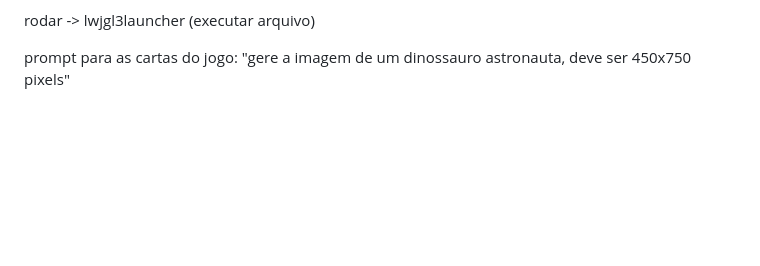
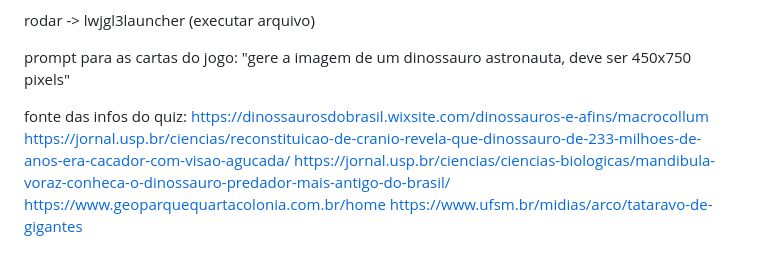
Before and after one commit to elc117/game-2024b-dinomon-tcg, a Markdown page: README.md, the part around the change. Rendered like a GitHub page; blank space fills up the shorter version.

Commit message:
add fontes das infos do quiz no read

```diff
--- a/README.md
+++ b/README.md
@@ -87,3 +87,10 @@ Sair
 rodar -> lwjgl3launcher (executar arquivo)
 
 prompt para as cartas do jogo: "gere a imagem de um dinossauro astronauta, deve ser 450x750 pixels"
+
+fonte das infos do quiz:
+https://dinossaurosdobrasil.wixsite.com/dinossauros-e-afins/macrocollum
+https://jornal.usp.br/ciencias/reconstituicao-de-cranio-revela-que-dinossauro-de-233-milhoes-de-anos-era-cacador-com-visao-agucada/
+https://jornal.usp.br/ciencias/ciencias-biologicas/mandibula-voraz-conheca-o-dinossauro-predador-mais-antigo-do-brasil/
+https://www.geoparquequartacolonia.com.br/home
+https://www.ufsm.br/midias/arco/tataravo-de-gigantes
```
